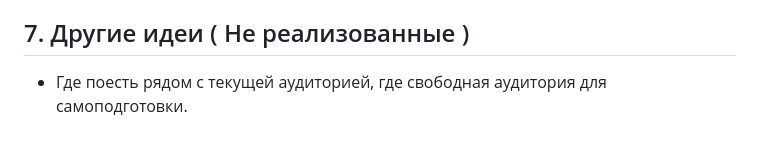
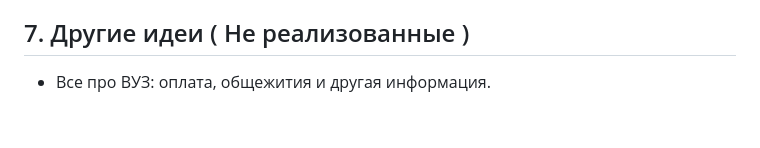
Before and after one commit to GO-igor/StudentIIk, a Markdown page: README.md, the part around the change. Drawn GitHub-style.

```diff
--- a/README.md
+++ b/README.md
@@ -126,4 +126,4 @@
 
 ## 7. Другие идеи ( Не реализованные )
 
-- Где поесть рядом с текущей аудиторией, где свободная аудитория для самоподготовки.
+- Все про ВУЗ: оплата, общежития и другая информация.
```
